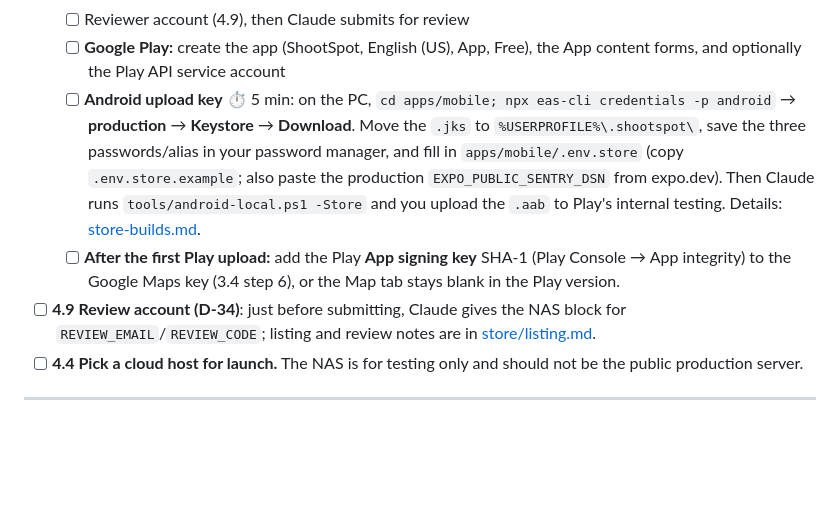
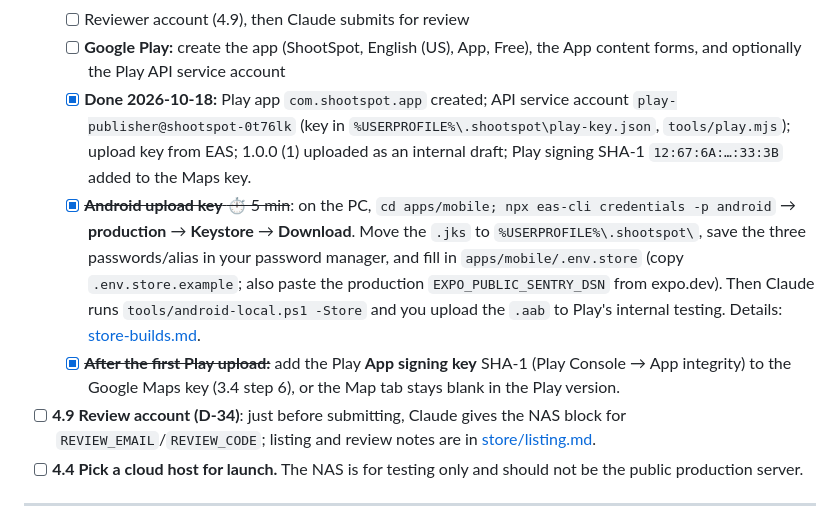
Before and after one commit to noobsaibot666/shootspot, a Markdown page: docs/HANDWORK.md, the part around the change. GitHub-like rendering; blank space fills up the shorter version.

Commit message:
docs: HANDWORK Play app, API access, upload key and Maps SHA-1 done
Co-Authored-By: Claude Opus 5.5 <noreply@anthropic.com>

```diff
--- a/docs/HANDWORK.md
+++ b/docs/HANDWORK.md
@@ -227,8 +227,9 @@ Create a free account at cloudflare.com and add your domain. This lets phones re
   - [ ] Screenshots (at least 3, iPhone 6.9"), captured from your phone over USB and uploaded by Claude
   - [ ] Reviewer account (4.9), then Claude submits for review
   - [ ] **Google Play:** create the app (ShootSpot, English (US), App, Free), the App content forms, and optionally the Play API service account
-  - [ ] **Android upload key** ⏱ 5 min: on the PC, `cd apps/mobile; npx eas-cli credentials -p android` → **production** → **Keystore** → **Download**. Move the `.jks` to `%USERPROFILE%\.shootspot\`, save the three passwords/alias in your password manager, and fill in `apps/mobile/.env.store` (copy `.env.store.example`; also paste the production `EXPO_PUBLIC_SENTRY_DSN` from expo.dev). Then Claude runs `tools/android-local.ps1 -Store` and you upload the `.aab` to Play's internal testing. Details: [store-builds.md](runbooks/store-builds.md).
-  - [ ] **After the first Play upload:** add the Play **App signing key** SHA-1 (Play Console → App integrity) to the Google Maps key (3.4 step 6), or the Map tab stays blank in the Play version.
+  - [x] **Done 2026-10-18:** Play app `com.shootspot.app` created; API service account `play-publisher@shootspot-0t76lk` (key in `%USERPROFILE%\.shootspot\play-key.json`, `tools/play.mjs`); upload key from EAS; 1.0.0 (1) uploaded as an internal draft; Play signing SHA-1 `12:67:6A:…:33:3B` added to the Maps key.
+  - [x] ~~**Android upload key** ⏱ 5 min~~: on the PC, `cd apps/mobile; npx eas-cli credentials -p android` → **production** → **Keystore** → **Download**. Move the `.jks` to `%USERPROFILE%\.shootspot\`, save the three passwords/alias in your password manager, and fill in `apps/mobile/.env.store` (copy `.env.store.example`; also paste the production `EXPO_PUBLIC_SENTRY_DSN` from expo.dev). Then Claude runs `tools/android-local.ps1 -Store` and you upload the `.aab` to Play's internal testing. Details: [store-builds.md](runbooks/store-builds.md).
+  - [x] ~~**After the first Play upload:**~~ add the Play **App signing key** SHA-1 (Play Console → App integrity) to the Google Maps key (3.4 step 6), or the Map tab stays blank in the Play version.
 - [ ] **4.9 Review account (D-34)**: just before submitting, Claude gives the NAS block for `REVIEW_EMAIL`/`REVIEW_CODE`; listing and review notes are in [store/listing.md](store/listing.md).
 - [ ] **4.4 Pick a cloud host for launch.** The NAS is for testing only and should not be the public production server.
 
```
